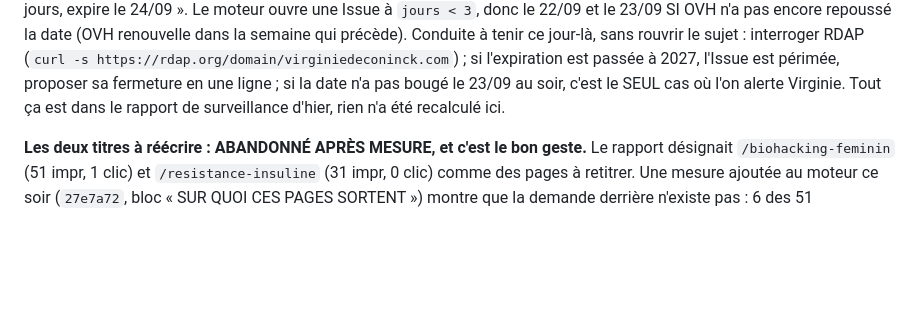
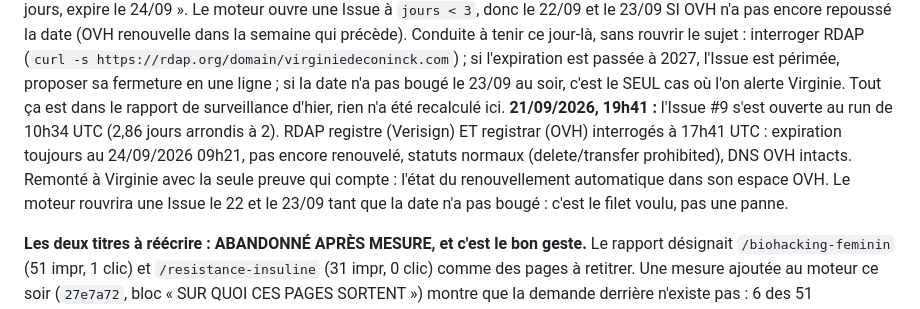
Before and after one commit to virginiedeconinck/virginiedeconinck.com, a Markdown page: LOOP-STATE.md, the part around the change. Drawn GitHub-style; blank space fills up the shorter version.

Commit message:
LOOP-STATE : Issue #9 domaine, RDAP mesure le 21/09 [skip netlify]

```diff
--- a/LOOP-STATE.md
+++ b/LOOP-STATE.md
@@ -449,6 +449,11 @@ rouvrir le sujet : interroger RDAP (`curl -s https://rdap.org/domain/virginiedec
 l'expiration est passée à 2027, l'Issue est périmée, proposer sa fermeture en une ligne ; si la date
 n'a pas bougé le 23/09 au soir, c'est le SEUL cas où l'on alerte Virginie. Tout ça est dans le
 rapport de surveillance d'hier, rien n'a été recalculé ici.
+**21/09/2026, 19h41 :** l'Issue #9 s'est ouverte au run de 10h34 UTC (2,86 jours arrondis à 2). RDAP registre
+(Verisign) ET registrar (OVH) interrogés à 17h41 UTC : expiration toujours au 24/09/2026 09h21, pas encore
+renouvelé, statuts normaux (delete/transfer prohibited), DNS OVH intacts. Remonté à Virginie avec la seule
+preuve qui compte : l'état du renouvellement automatique dans son espace OVH. Le moteur rouvrira une Issue
+le 22 et le 23/09 tant que la date n'a pas bougé : c'est le filet voulu, pas une panne.
 
 **Les deux titres à réécrire : ABANDONNÉ APRÈS MESURE, et c'est le bon geste.** Le rapport désignait
 `/biohacking-feminin` (51 impr, 1 clic) et `/resistance-insuline` (31 impr, 0 clic) comme des pages à
```
